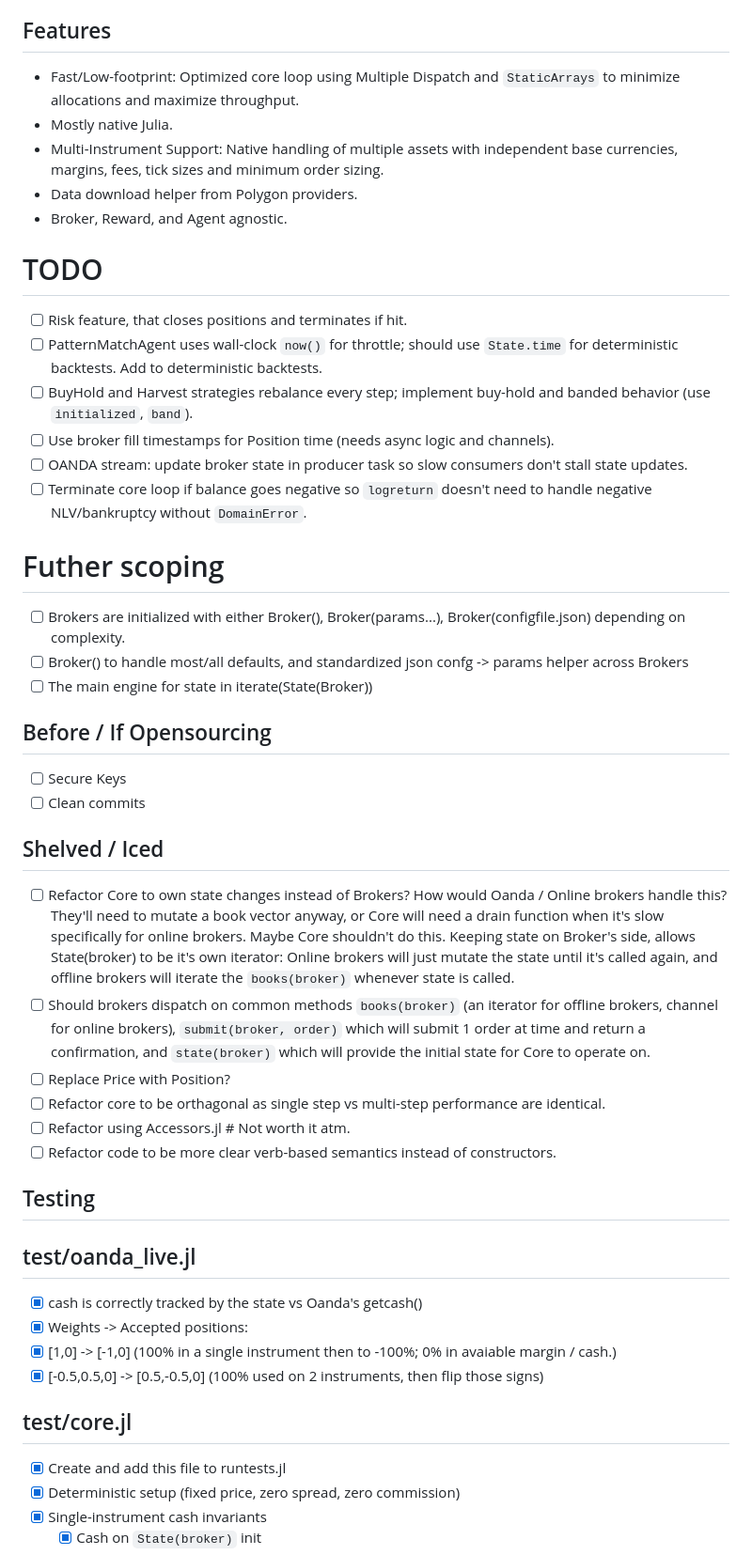
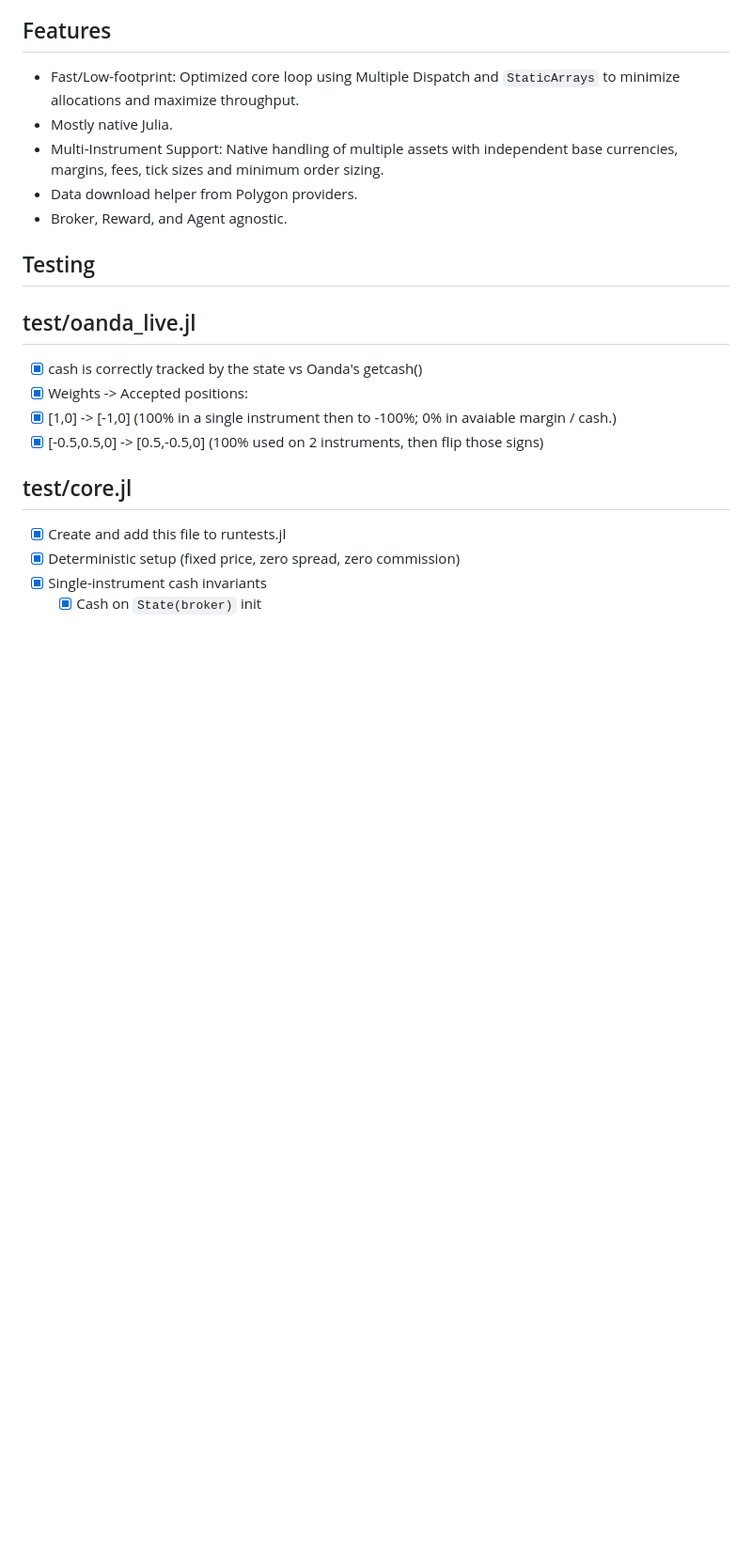
Before and after one commit to D3MZ/Rhea.jl, a Markdown page: README.md, the part around the change. Shown at 94% size. Rendered like a GitHub page; blank space fills up the shorter version.

Commit message:
clean up

```diff
--- a/README.md
+++ b/README.md
@@ -24,31 +24,6 @@ OANDA Broker's hedge position will be collapsed into a single direction. So if i
 - Multi-Instrument Support: Native handling of multiple assets with independent base currencies, margins, fees, tick sizes and minimum order sizing.
 - Data download helper from Polygon providers.
 - Broker, Reward, and Agent agnostic.
-
-# TODO
-- [ ] Risk feature, that closes positions and terminates if hit.
-- [ ] PatternMatchAgent uses wall-clock `now()` for throttle; should use `State.time` for deterministic backtests. Add to deterministic backtests.
-- [ ] BuyHold and Harvest strategies rebalance every step; implement buy-hold and banded behavior (use `initialized`, `band`).
-- [ ] Use broker fill timestamps for Position time (needs async logic and channels).
-- [ ] OANDA stream: update broker state in producer task so slow consumers don't stall state updates.
-- [ ] Terminate core loop if balance goes negative so `logreturn` doesn't need to handle negative NLV/bankruptcy without `DomainError`.
-
-# Futher scoping
-- [ ] Brokers are initialized with either Broker(), Broker(params...), Broker(configfile.json) depending on complexity.
-- [ ] Broker() to handle most/all defaults, and standardized json confg -> params helper across Brokers
-- [ ] The main engine for state in iterate(State(Broker))
-
-## Before / If Opensourcing
-- [ ] Secure Keys
-- [ ] Clean commits
-
-## Shelved / Iced
-- [ ] Refactor Core to own state changes instead of Brokers? How would Oanda / Online brokers handle this? They'll need to mutate a book vector anyway, or Core will need a drain function when it's slow specifically for online brokers. Maybe Core shouldn't do this. Keeping state on Broker's side, allows State(broker) to be it's own iterator: Online brokers will just mutate the state until it's called again, and offline brokers will iterate the `books(broker)` whenever state is called.
- - [ ] Should brokers dispatch on common methods `books(broker)` (an iterator for offline brokers, channel for online brokers), `submit(broker, order)` which will submit 1 order at time and return a confirmation, and `state(broker)` which will provide the initial state for Core to operate on.
- - [ ] Replace Price with Position?
-- [ ] Refactor core to be orthagonal as single step vs multi-step performance are identical.
-- [ ] Refactor using Accessors.jl # Not worth it atm.
-- [ ] Refactor code to be more clear verb-based semantics instead of constructors.
 
 ## Testing
 ## test/oanda_live.jl
```
